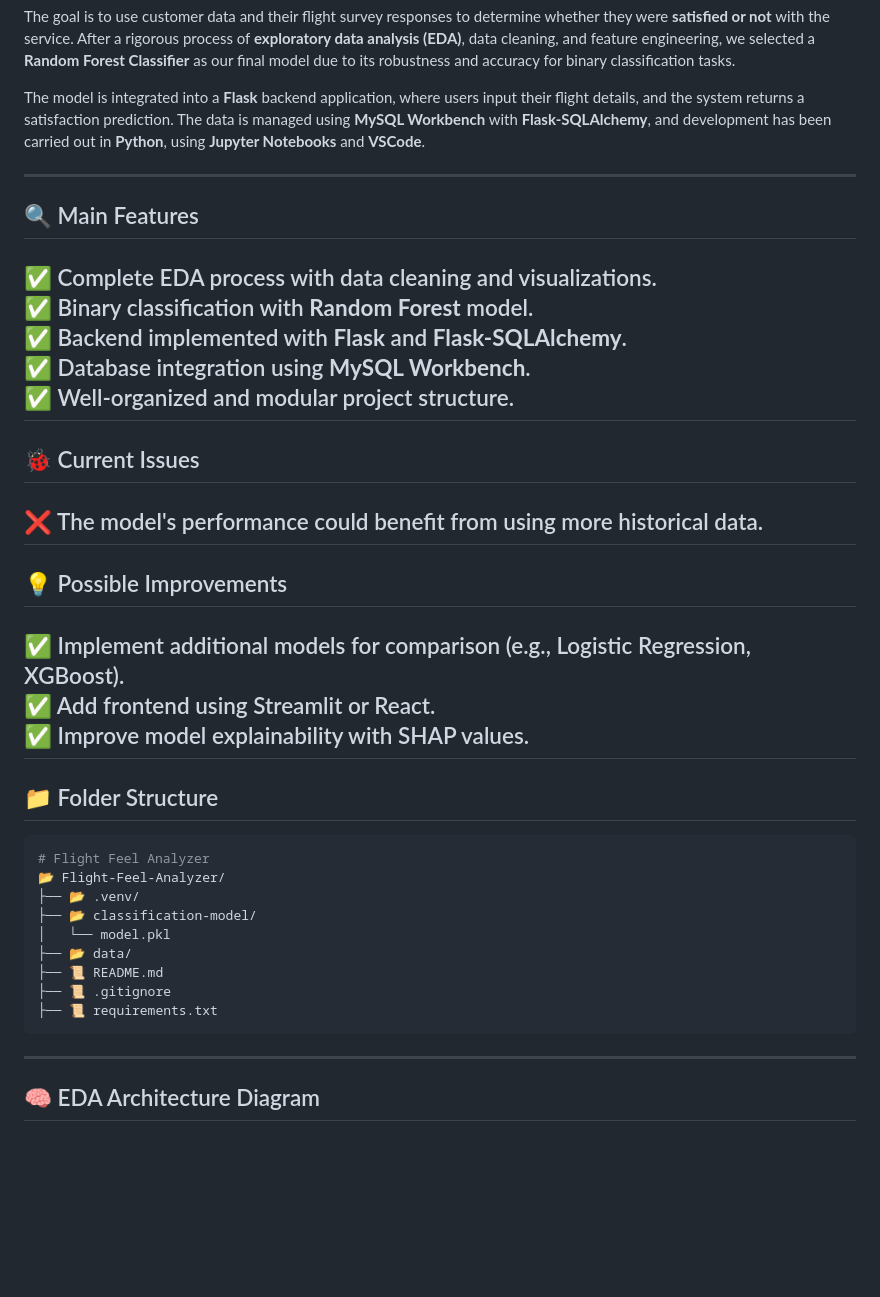
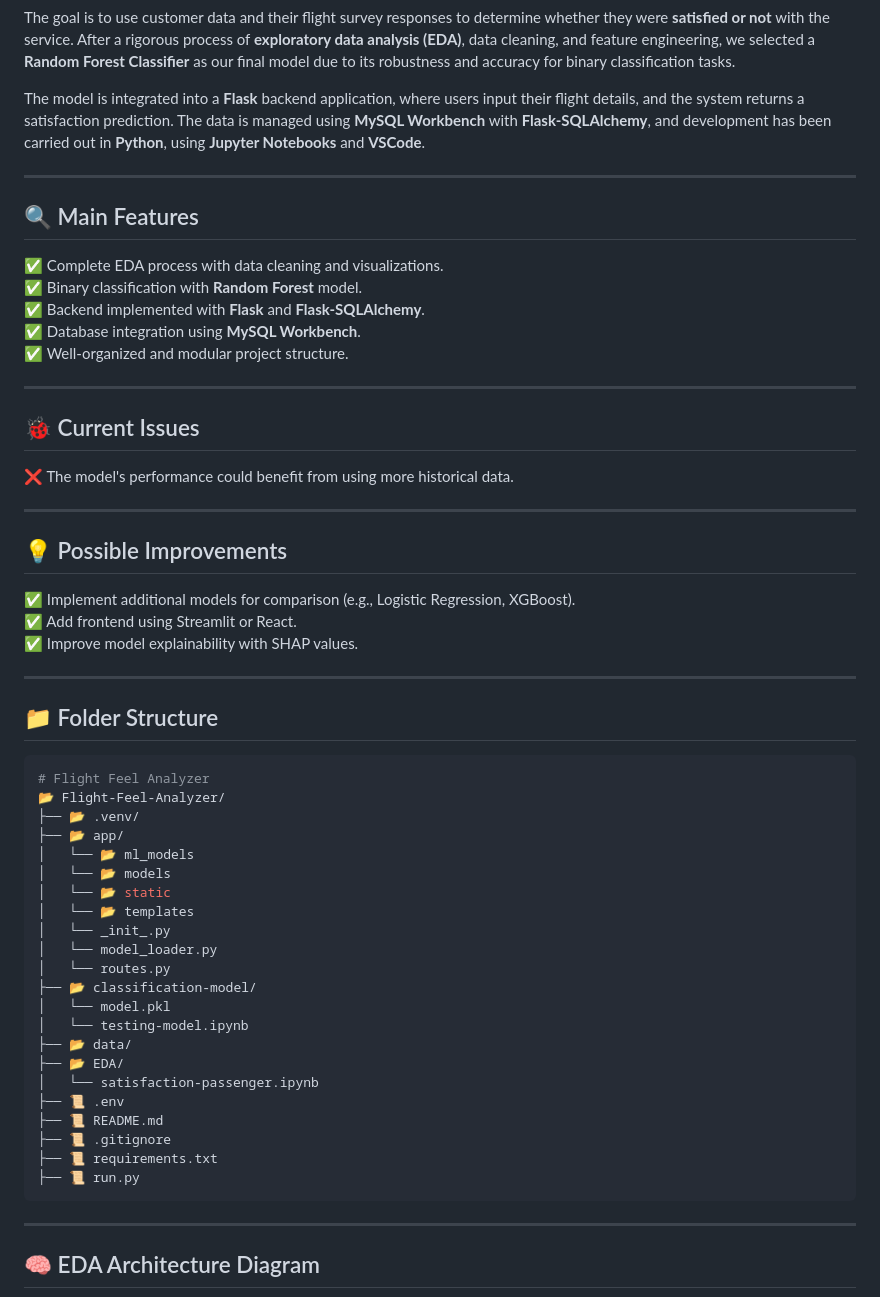
Before and after one commit to Bootcamp-IA-P4/flight-feel-analyzer, a Markdown page: README.md, the part around one of its changes. Rendered like a GitHub page; blank space fills up the shorter version.

````diff
--- a/README.md
+++ b/README.md
@@ -25,23 +25,25 @@ The goal is to use customer data and their flight survey responses to determine
 The model is integrated into a **Flask** backend application, where users input their flight details, and the system returns a satisfaction prediction. The data is managed using **MySQL Workbench** with **Flask-SQLAlchemy**, and development has been carried out in **Python**, using **Jupyter Notebooks** and **VSCode**.
 
 ---
-
 ## 🔍 Main Features
 ✅ Complete EDA process with data cleaning and visualizations.
 ✅ Binary classification with **Random Forest** model.
 ✅ Backend implemented with **Flask** and **Flask-SQLAlchemy**.
 ✅ Database integration using **MySQL Workbench**.
 ✅ Well-organized and modular project structure.
+
 ---
 
 ## 🐞 Current Issues
 ❌ The model's performance could benefit from using more historical data.
+
 ---
 
 ## 💡 Possible Improvements
 ✅ Implement additional models for comparison (e.g., Logistic Regression, XGBoost).
 ✅ Add frontend using Streamlit or React.
 ✅ Improve model explainability with SHAP values.
+
 ---
 
 ## 📁 Folder Structure
@@ -50,12 +52,25 @@ The model is integrated into a **Flask** backend application, where users input
 # Flight Feel Analyzer
 📂 Flight-Feel-Analyzer/
 ├── 📂 .venv/
+├── 📂 app/
+│   └── 📂 ml_models
+│   └── 📂 models
+│   └── 📂 static
+│   └── 📂 templates
+│   └── _init_.py
+│   └── model_loader.py
+│   └── routes.py
 ├── 📂 classification-model/
 │   └── model.pkl
+│   └── testing-model.ipynb
 ├── 📂 data/
+├── 📂 EDA/
+│   └── satisfaction-passenger.ipynb
+├── 📜 .env
 ├── 📜 README.md
 ├── 📜 .gitignore
 ├── 📜 requirements.txt
+├── 📜 run.py
 ```
 ---
 
````
Also changed, not shown: other parts of README.md (+1 -1 lines).
